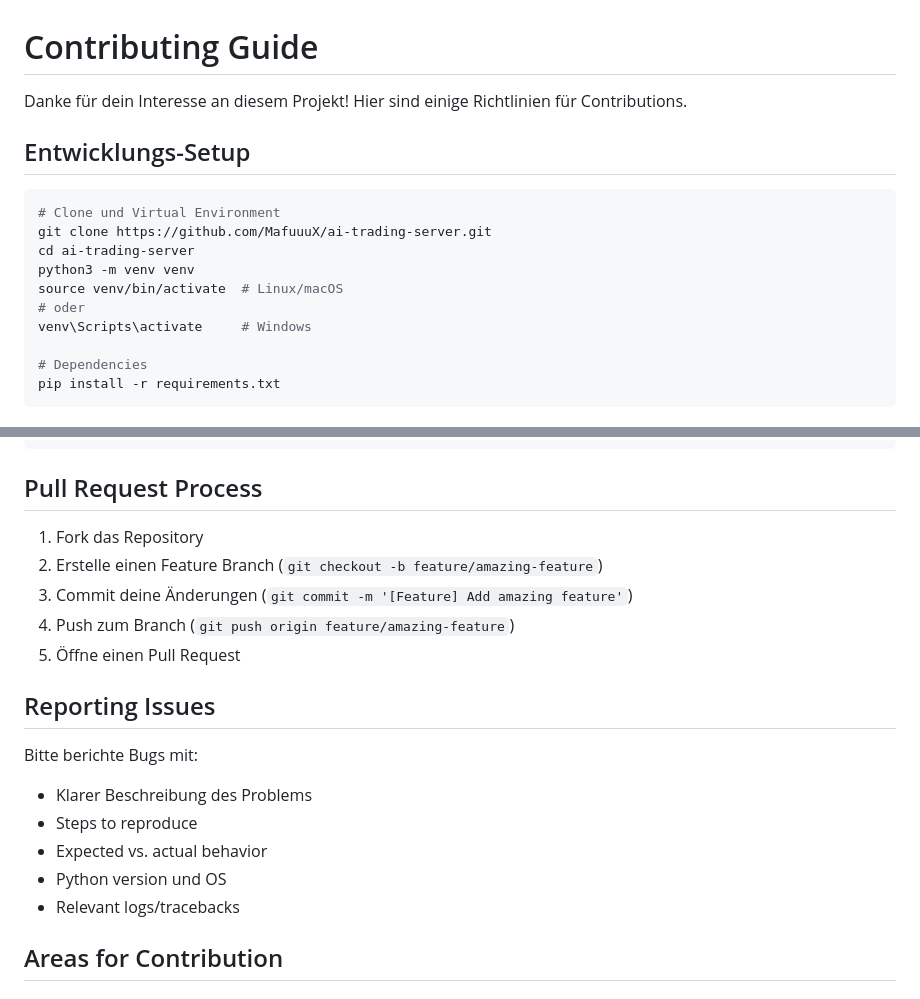
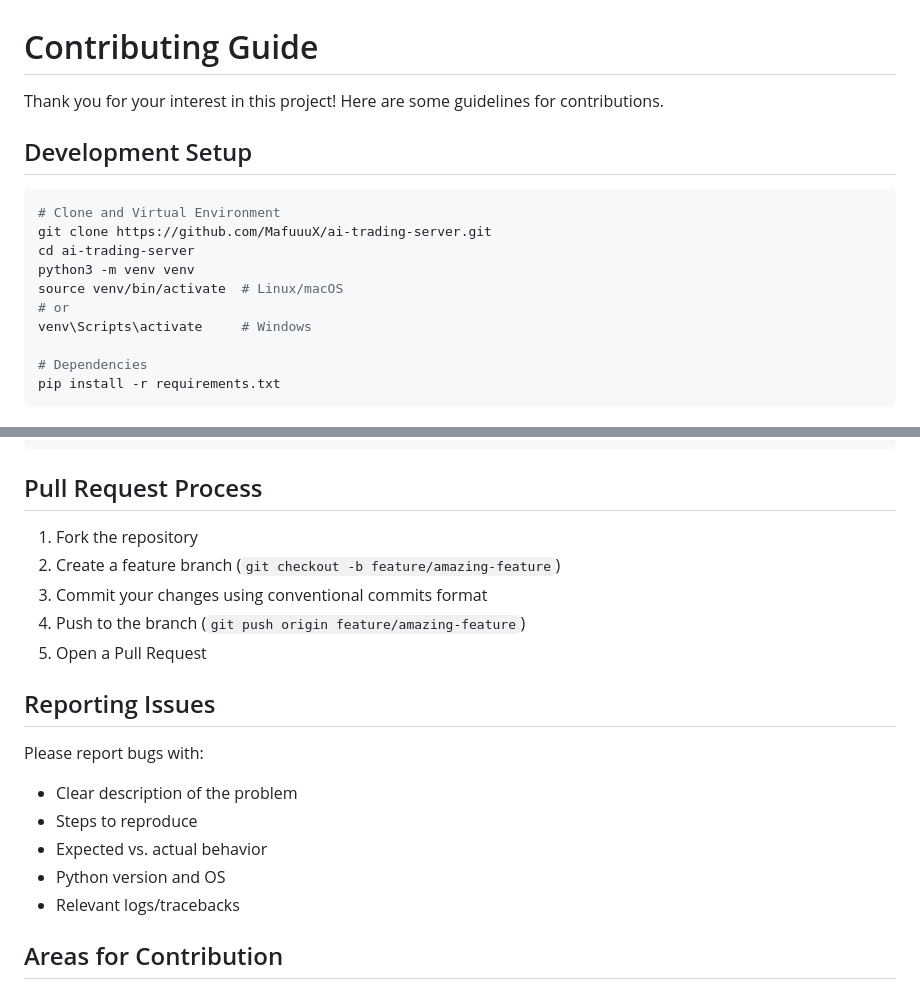
Before and after one commit to MafuuuX/ai-trading-server, a Markdown page: CONTRIBUTING.md, 2 parts joined by grey strips. Drawn GitHub-style.

Commit message:
docs: translate CONTRIBUTING to English
- Translate all German text to English
- Maintain conventional commits format
- Keep all technical examples and code blocks

````diff
--- a/CONTRIBUTING.md
+++ b/CONTRIBUTING.md
@@ -1,16 +1,16 @@
 # Contributing Guide
 
-Danke für dein Interesse an diesem Projekt! Hier sind einige Richtlinien für Contributions.
+Thank you for your interest in this project! Here are some guidelines for contributions.
 
-## Entwicklungs-Setup
+## Development Setup
 
 ```bash
-# Clone und Virtual Environment
+# Clone and Virtual Environment
 git clone https://github.com/MafuuuX/ai-trading-server.git
 cd ai-trading-server
 python3 -m venv venv
 source venv/bin/activate  # Linux/macOS
-# oder
+# or
 venv\Scripts\activate     # Windows
 
 # Dependencies
@@ -91,19 +91,19 @@ perf(cache): implement parallel price fetching with ThreadPoolExecutor
 
 ## Pull Request Process
 
-1. Fork das Repository
-2. Erstelle einen Feature Branch (`git checkout -b feature/amazing-feature`)
-3. Commit deine Änderungen (`git commit -m '[Feature] Add amazing feature'`)
-4. Push zum Branch (`git push origin feature/amazing-feature`)
-5. Öffne einen Pull Request
+1. Fork the repository
+2. Create a feature branch (`git checkout -b feature/amazing-feature`)
+3. Commit your changes using conventional commits format
+4. Push to the branch (`git push origin feature/amazing-feature`)
+5. Open a Pull Request
 
 ## Reporting Issues
 
-Bitte berichte Bugs mit:
-- Klarer Beschreibung des Problems
+Please report bugs with:
+- Clear description of the problem
 - Steps to reproduce
 - Expected vs. actual behavior
-- Python version und OS
+- Python version and OS
 - Relevant logs/tracebacks
 
 ## Areas for Contribution
````
